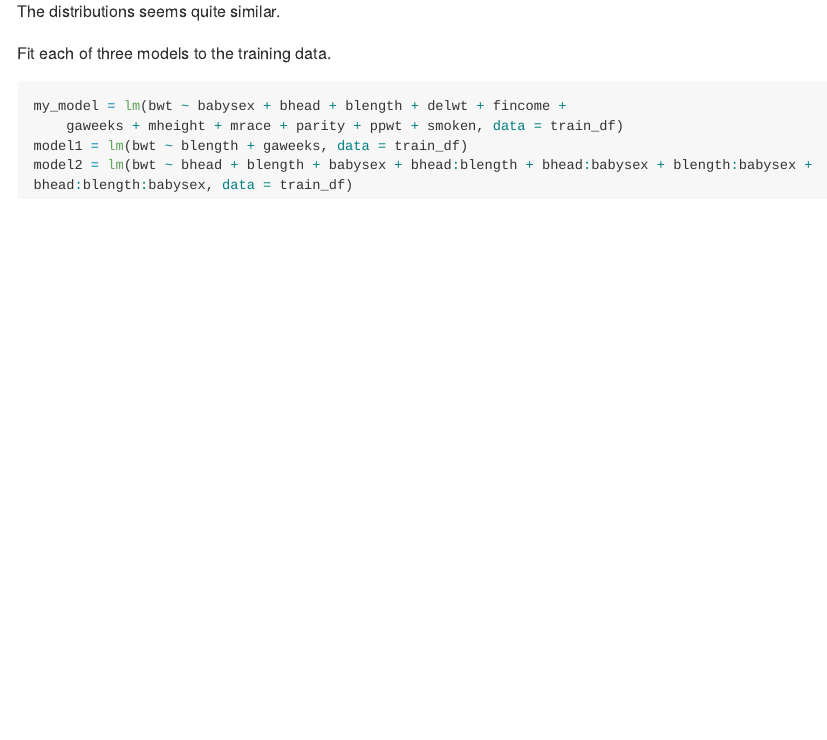
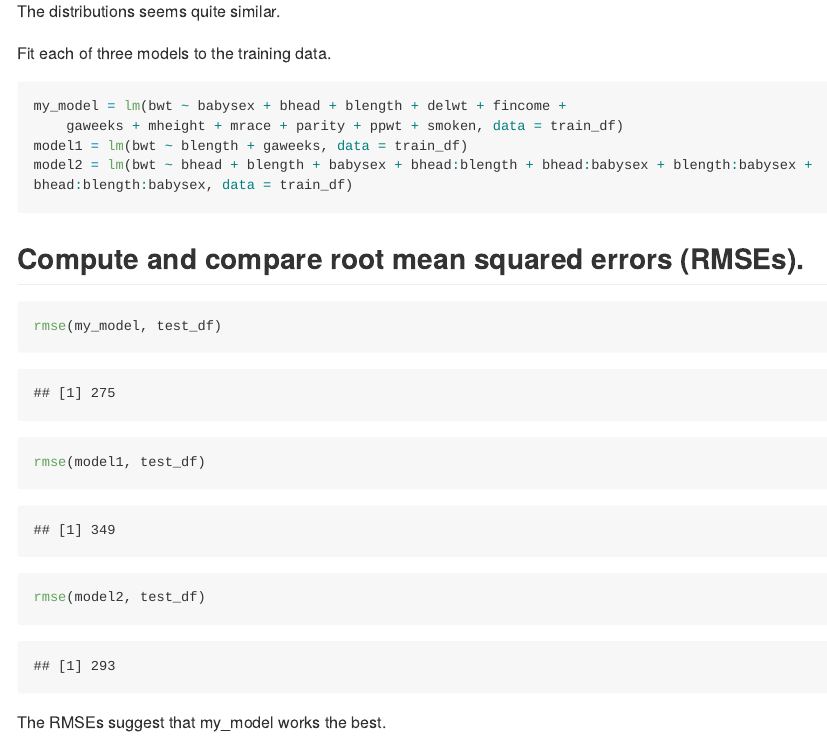
Before and after one commit to fangxin0922/p8105_hw6_xf2226, an R Markdown document (p8105_hw6_xf2226.Rmd): the page in a window 1100 px wide, from 4400 px down. The pictures show the output file p8105_hw6_xf2226.md that the author committed with the source, drawn offline in the style of GitHub; long lines of code are wrapped.

Commit message:
Q1 Compute and compare root mean squared errors (RMSEs).

````diff
--- a/p8105_hw6_xf2226.Rmd
+++ b/p8105_hw6_xf2226.Rmd
@@ -117,3 +117,12 @@ my_model = lm(bwt ~ babysex + bhead + blength + delwt + fincome +
 model1 = lm(bwt ~ blength + gaweeks, data = train_df)
 model2 = lm(bwt ~ bhead + blength + babysex + bhead:blength + bhead:babysex + blength:babysex + bhead:blength:babysex, data = train_df)
 ```
+
+## Compute and compare root mean squared errors (RMSEs).
+
+```{r}
+rmse(my_model, test_df)
+rmse(model1, test_df)
+rmse(model2, test_df)
+```
+The RMSEs suggest that my_model works the best.
````
Also changed, not shown: p8105_hw6_xf2226.md, p8105_hw6_xf2226_files/figure-gfm/unnamed-chunk-4-1.png, p8105_hw6_xf2226_files/figure-gfm/unnamed-chunk-8-1.png (added).
